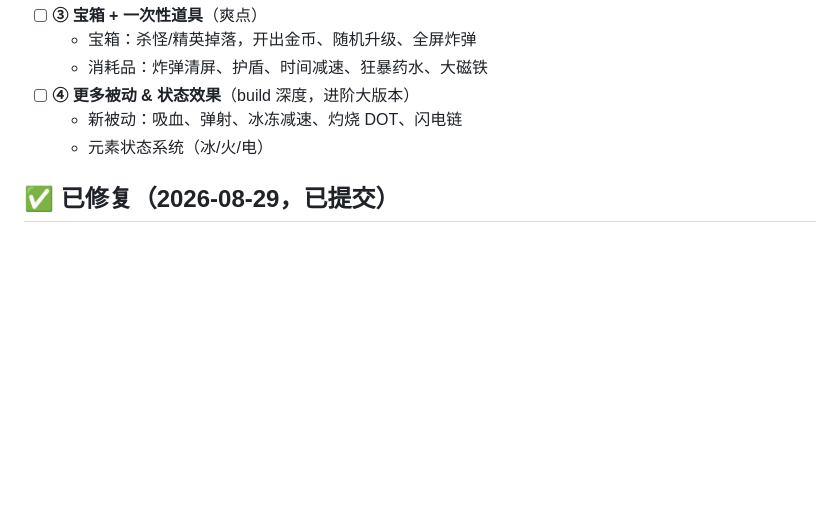
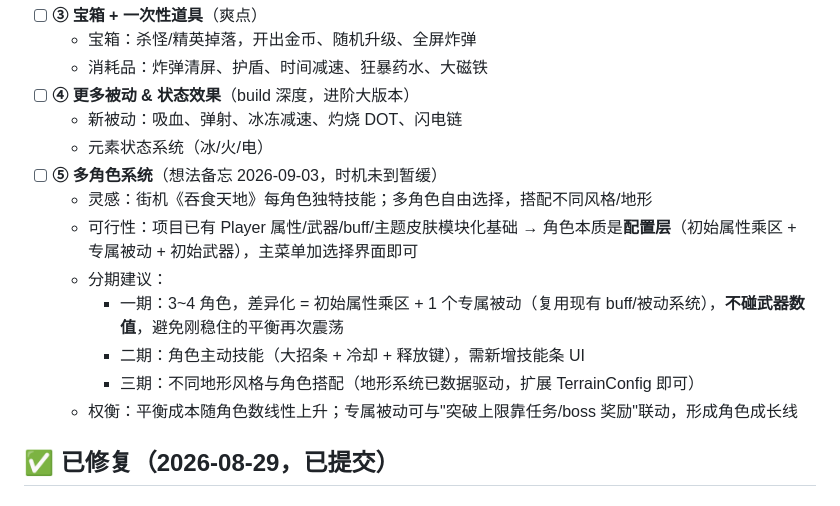
Before and after one commit to wenhjx/KeepLivingH5, a Markdown page: PROJECT_NOTES.md, the part around the change. Drawn GitHub-style; blank space fills up the shorter version.

Commit message:
docs: 记录多角色系统想法（待办⑤，暂缓）

```diff
--- a/PROJECT_NOTES.md
+++ b/PROJECT_NOTES.md
@@ -92,6 +92,14 @@
 - [ ] **④ 更多被动 & 状态效果**（build 深度，进阶大版本）
   - 新被动：吸血、弹射、冰冻减速、灼烧 DOT、闪电链
   - 元素状态系统（冰/火/电）
+- [ ] **⑤ 多角色系统**（想法备忘 2026-09-03，时机未到暂缓）
+  - 灵感：街机《吞食天地》每角色独特技能；多角色自由选择，搭配不同风格/地形
+  - 可行性：项目已有 Player 属性/武器/buff/主题皮肤模块化基础 → 角色本质是**配置层**（初始属性乘区 + 专属被动 + 初始武器），主菜单加选择界面即可
+  - 分期建议：
+    - 一期：3~4 角色，差异化 = 初始属性乘区 + 1 个专属被动（复用现有 buff/被动系统），**不碰武器数值**，避免刚稳住的平衡再次震荡
+    - 二期：角色主动技能（大招条 + 冷却 + 释放键），需新增技能条 UI
+    - 三期：不同地形风格与角色搭配（地形系统已数据驱动，扩展 TerrainConfig 即可）
+  - 权衡：平衡成本随角色数线性上升；专属被动可与"突破上限靠任务/boss 奖励"联动，形成角色成长线
 
 ## ✅ 已修复（2026-08-29，已提交）
 
```
